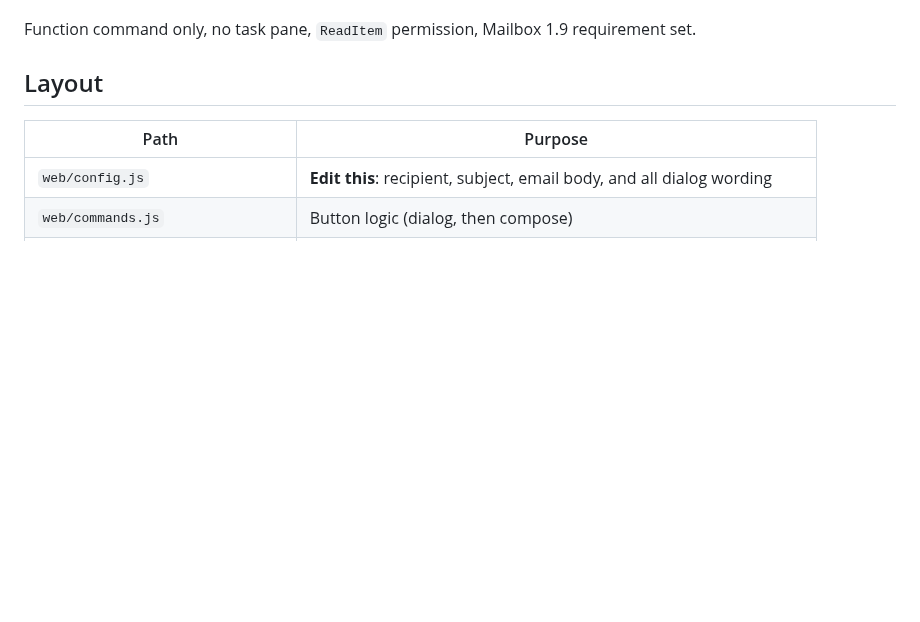
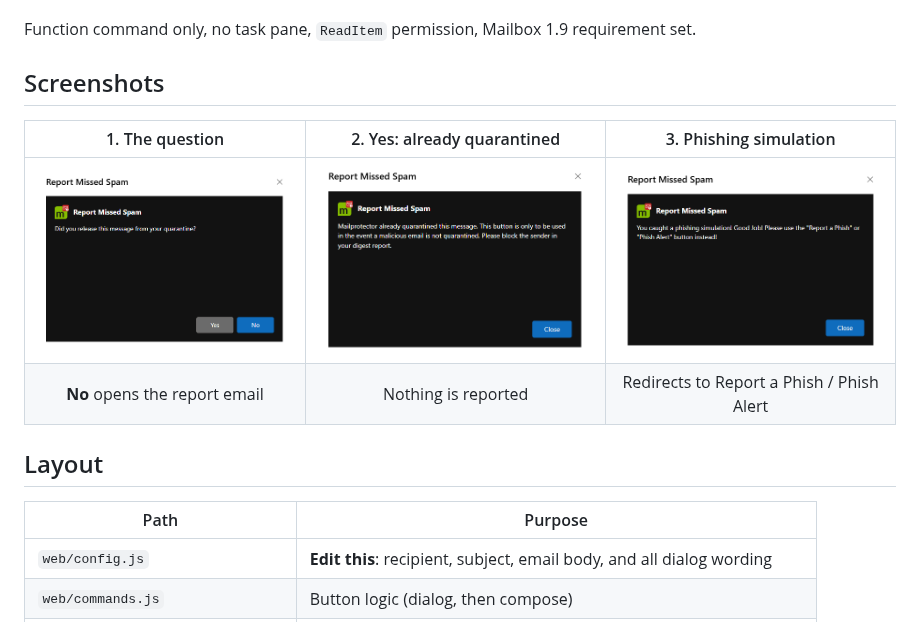
Before and after one commit to m-timm/MailProtector, a Markdown page: report-missed-spam/README.md, the part around the change. Rendered like a GitHub page; pictures changed too: report-missed-spam/docs/screenshots/dialog-already-quarantined.png (added), report-missed-spam/docs/screenshots/dialog-phish-simulation.png (added), report-missed-spam/docs/screenshots/dialog-quarantine-question.png (added); blank space fills up the shorter version.

Commit message:
README: dialog screenshots
Co-Authored-By: Claude Sonnet 5.5 <noreply@anthropic.com>
Claude-Session: https://claude.ai/code/session_014rSk8rgZ7ANZKgWsQynvu6

```diff
--- a/report-missed-spam/README.md
+++ b/report-missed-spam/README.md
@@ -37,6 +37,13 @@ Before the question, the add-in reads the message's internet headers. If it has
 read, the normal flow continues.
 
 Function command only, no task pane, `ReadItem` permission, Mailbox 1.9 requirement set.
+
+## Screenshots
+
+| 1. The question | 2. Yes: already quarantined | 3. Phishing simulation |
+|:---:|:---:|:---:|
+| <img src="docs/screenshots/dialog-quarantine-question.png" alt="Did you release this message from your quarantine?"> | <img src="docs/screenshots/dialog-already-quarantined.png" alt="Mailprotector already quarantined this message"> | <img src="docs/screenshots/dialog-phish-simulation.png" alt="You caught a phishing simulation"> |
+| **No** opens the report email | Nothing is reported | Redirects to Report a Phish / Phish Alert |
 
 ## Layout
 
```
